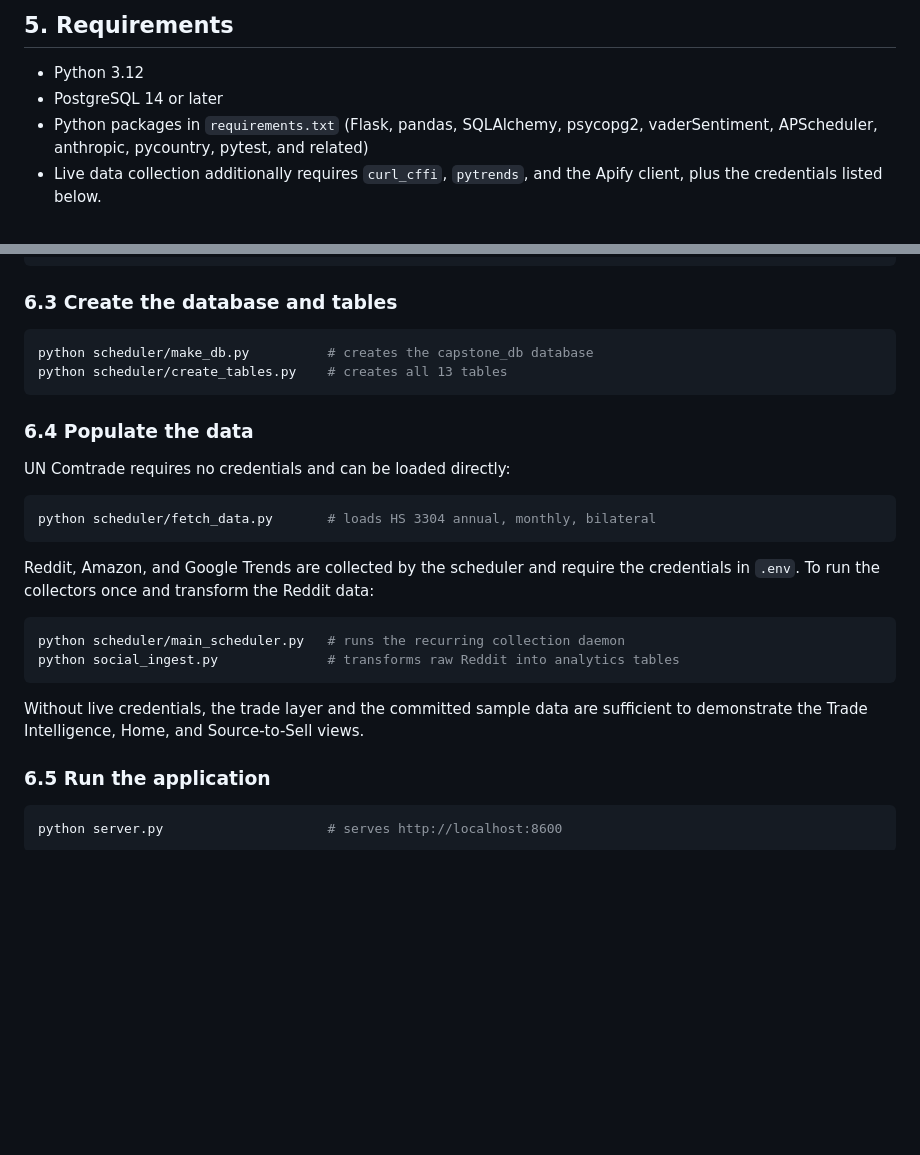
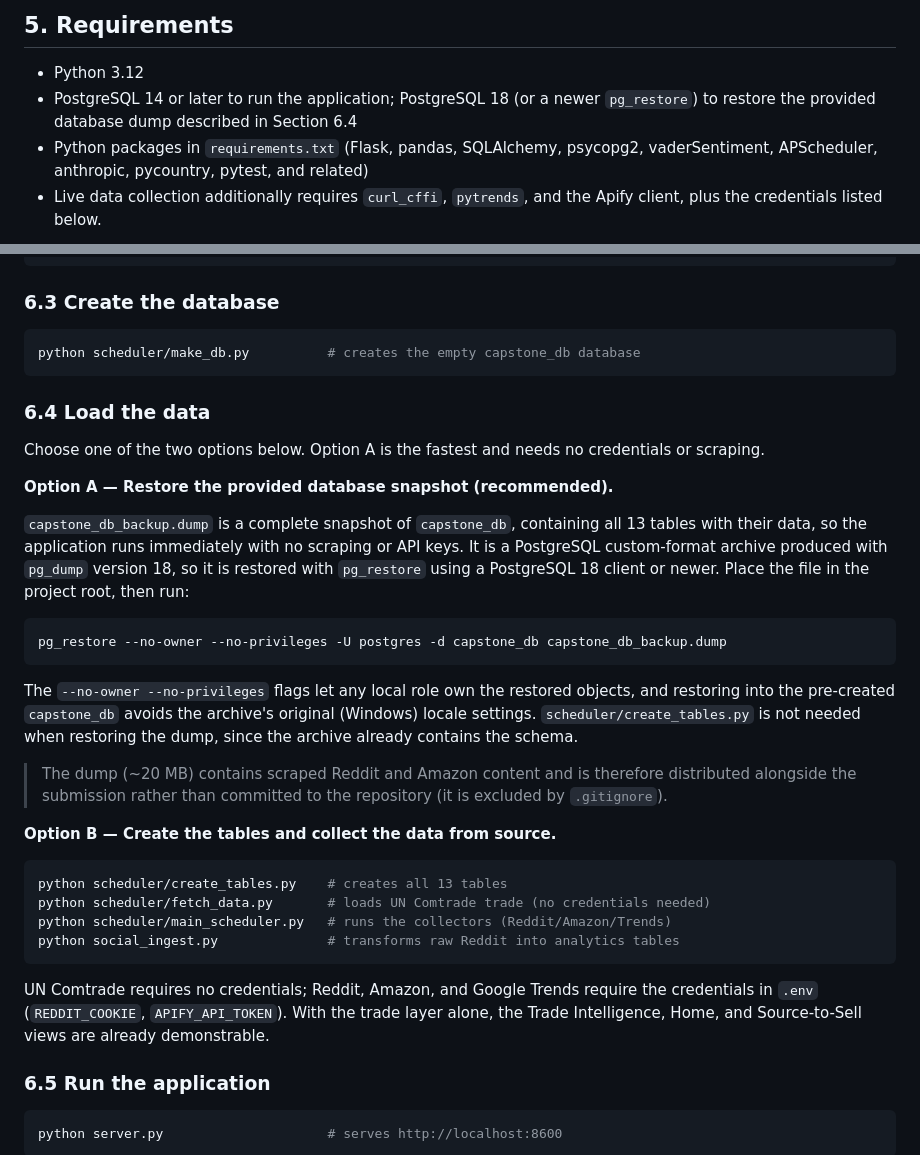
Before and after one commit to xiangormirko/HKU_capstone_project, a Markdown page: README.md, 2 parts joined by grey strips. Drawn GitHub-style; blank space fills up the shorter version.

Commit message:
Readme db load instruction

````diff
--- a/README.md
+++ b/README.md
@@ -108,7 +108,8 @@ The client-facing API exposes `/api/data`, `/api/home`, `/api/fusion`,
 ## 5. Requirements
 
 - Python 3.12
-- PostgreSQL 14 or later
+- PostgreSQL 14 or later to run the application; PostgreSQL 18 (or a newer
+  `pg_restore`) to restore the provided database dump described in Section 6.4
 - Python packages in `requirements.txt` (Flask, pandas, SQLAlchemy, psycopg2,
   vaderSentiment, APScheduler, anthropic, pycountry, pytest, and related)
 - Live data collection additionally requires `curl_cffi`, `pytrends`, and the
@@ -150,31 +151,51 @@ DB_PORT=5432
 # REDDIT_COOKIE=...                   # Reddit collector
 ```
 
-### 6.3 Create the database and tables
+### 6.3 Create the database
 
 ```bash
-python scheduler/make_db.py          # creates the capstone_db database
-python scheduler/create_tables.py    # creates all 13 tables
+python scheduler/make_db.py          # creates the empty capstone_db database
 ```
 
-### 6.4 Populate the data
+### 6.4 Load the data
 
-UN Comtrade requires no credentials and can be loaded directly:
+Choose one of the two options below. Option A is the fastest and needs no
+credentials or scraping.
+
+**Option A — Restore the provided database snapshot (recommended).**
+
+`capstone_db_backup.dump` is a complete snapshot of `capstone_db`, containing all
+13 tables with their data, so the application runs immediately with no scraping
+or API keys. It is a PostgreSQL custom-format archive produced with `pg_dump`
+version 18, so it is restored with `pg_restore` using a PostgreSQL 18 client or
+newer. Place the file in the project root, then run:
 
 ```bash
-python scheduler/fetch_data.py       # loads HS 3304 annual, monthly, bilateral
+pg_restore --no-owner --no-privileges -U postgres -d capstone_db capstone_db_backup.dump
 ```
 
-Reddit, Amazon, and Google Trends are collected by the scheduler and require the
-credentials in `.env`. To run the collectors once and transform the Reddit data:
+The `--no-owner --no-privileges` flags let any local role own the restored
+objects, and restoring into the pre-created `capstone_db` avoids the archive's
+original (Windows) locale settings. `scheduler/create_tables.py` is not needed
+when restoring the dump, since the archive already contains the schema.
+
+> The dump (~20 MB) contains scraped Reddit and Amazon content and is therefore
+> distributed alongside the submission rather than committed to the repository
+> (it is excluded by `.gitignore`).
+
+**Option B — Create the tables and collect the data from source.**
 
 ```bash
-python scheduler/main_scheduler.py   # runs the recurring collection daemon
+python scheduler/create_tables.py    # creates all 13 tables
+python scheduler/fetch_data.py       # loads UN Comtrade trade (no credentials needed)
+python scheduler/main_scheduler.py   # runs the collectors (Reddit/Amazon/Trends)
 python social_ingest.py              # transforms raw Reddit into analytics tables
 ```
 
-Without live credentials, the trade layer and the committed sample data are
-sufficient to demonstrate the Trade Intelligence, Home, and Source-to-Sell views.
+UN Comtrade requires no credentials; Reddit, Amazon, and Google Trends require
+the credentials in `.env` (`REDDIT_COOKIE`, `APIFY_API_TOKEN`). With the trade
+layer alone, the Trade Intelligence, Home, and Source-to-Sell views are already
+demonstrable.
 
 ### 6.5 Run the application
 
````
